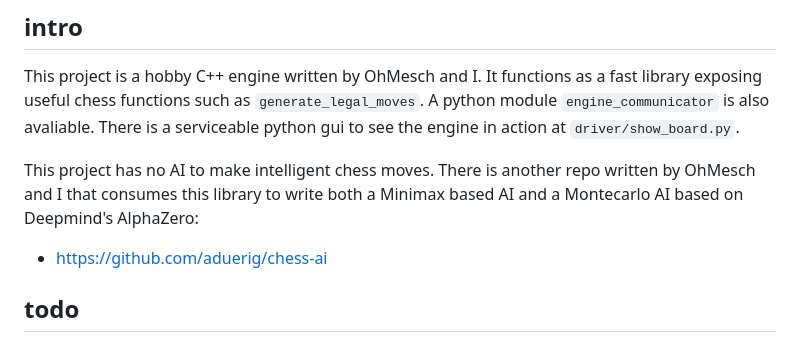
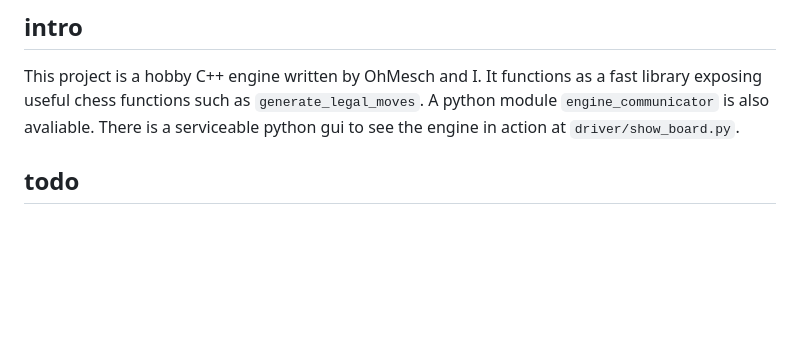
Before and after one commit to aduerig/shumi-chess, a Markdown page: README.md, the part around the change. Rendered like a GitHub page; blank space fills up the shorter version.

```diff
--- a/README.md
+++ b/README.md
@@ -18,10 +18,6 @@ we're back
 
 ## intro
 This project is a hobby C++ engine written by OhMesch and I. It functions as a fast library exposing useful chess functions such as `generate_legal_moves`. A python module `engine_communicator` is also avaliable. There is a serviceable python gui to see the engine in action at `driver/show_board.py`.
-
-This project has no AI to make intelligent chess moves. There is another repo written by OhMesch and I that consumes this library to write both a Minimax based AI and a Montecarlo AI based on Deepmind's AlphaZero:
-* https://github.com/aduerig/chess-ai
-
 
 ## todo
 * check if this is off by one in the engine `return make_tuple(moves, curr_move - moves);`
```
